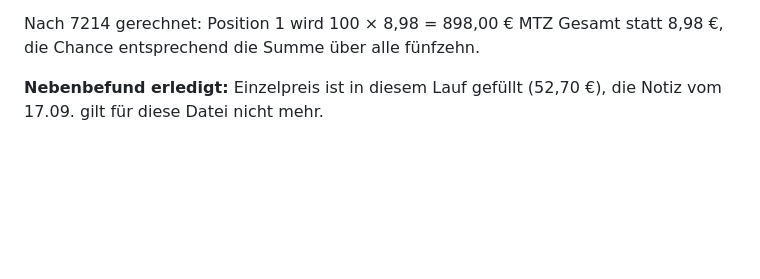
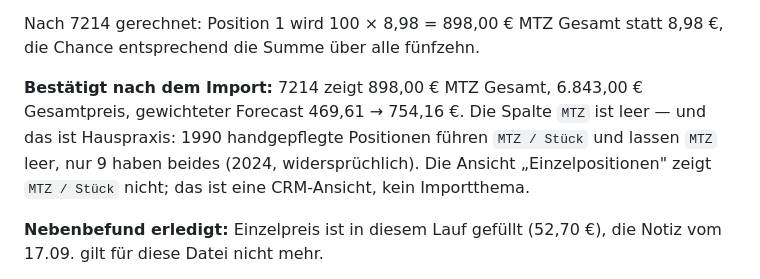
Before and after one commit to dfedorov12/crm, a Markdown page: SESSION_LOG.md, the part around the change. Rendered like a GitHub page; blank space fills up the shorter version.

Commit message:
doc: Import bestaetigt - MTZ leer ist Hauspraxis (1990 zu 9)
Co-Authored-By: Claude Opus 5 <noreply@anthropic.com>

```diff
--- a/SESSION_LOG.md
+++ b/SESSION_LOG.md
@@ -41,6 +41,13 @@ Beanstandung. `mal:Spalte` bleibt als Umwandlung erhalten, ungenutzt.
 
 Nach 7214 gerechnet: Position 1 wird 100 × 8,98 = 898,00 € MTZ Gesamt statt
 8,98 €, die Chance entsprechend die Summe über alle fünfzehn.
+
+**Bestätigt nach dem Import:** 7214 zeigt 898,00 € MTZ Gesamt, 6.843,00 €
+Gesamtpreis, gewichteter Forecast 469,61 → 754,16 €. Die Spalte `MTZ` ist
+leer — und das ist Hauspraxis: 1990 handgepflegte Positionen führen
+`MTZ / Stück` und lassen `MTZ` leer, nur 9 haben beides (2024,
+widersprüchlich). Die Ansicht „Einzelpositionen" zeigt `MTZ / Stück` nicht;
+das ist eine CRM-Ansicht, kein Importthema.
 
 **Nebenbefund erledigt:** Einzelpreis ist in diesem Lauf gefüllt (52,70 €),
 die Notiz vom 17.09. gilt für diese Datei nicht mehr.
```
